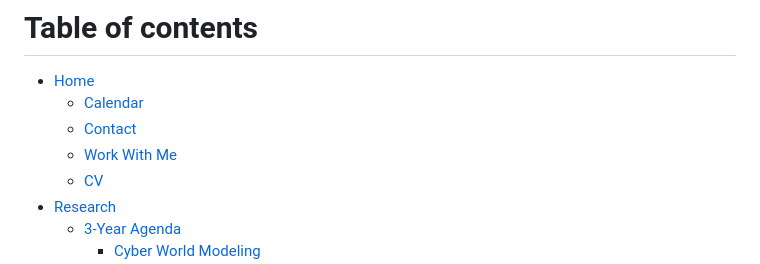
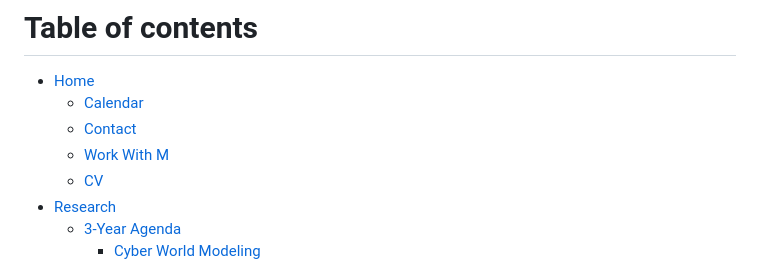
Before and after one commit to aduyinuo/yinuo-d-is-an-open-book, a Markdown page: content/SUMMARY.md, the part around the change. GitHub-like rendering.

```diff
--- a/content/SUMMARY.md
+++ b/content/SUMMARY.md
@@ -3,7 +3,7 @@
 * [Home](home.md)
   * [Calendar](home/calendar.md)
   * [Contact](home/contact.md)
-  * [Work With Me](home/work-with-me.md)
+  * [Work With M](home/work-with-me.md)
   * [CV](home/cv.md)
 * [Research](research/overview.md)
   * [3-Year Agenda](overview/3-year-agenda/README.md)
```
Also changed, not shown: content/home/work-with-me.md (+1 -5 lines).
